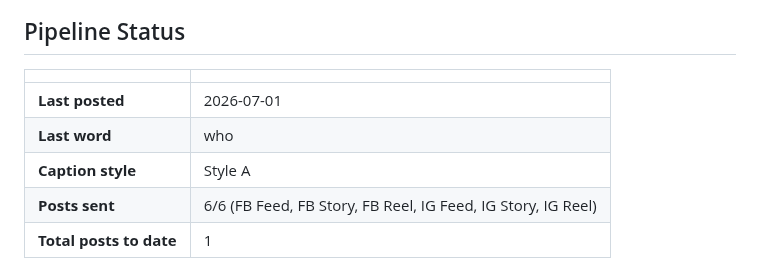
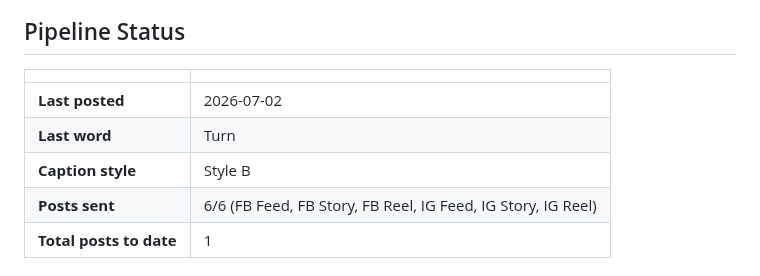
Before and after one commit to ItsAbdiOk/arday-remotion, a Markdown page: README.md, the part around the change. Drawn GitHub-style.

Commit message:
Update daily post status [skip ci]

```diff
--- a/README.md
+++ b/README.md
@@ -5,9 +5,9 @@
 
 | | |
 |---|---|
-| **Last posted** | 2026-07-01 |
-| **Last word** | who |
-| **Caption style** | Style A |
+| **Last posted** | 2026-07-02 |
+| **Last word** | Turn |
+| **Caption style** | Style B |
 | **Posts sent** | 6/6 (FB Feed, FB Story, FB Reel, IG Feed, IG Story, IG Reel) |
 | **Total posts to date** | 1 |
 
```
